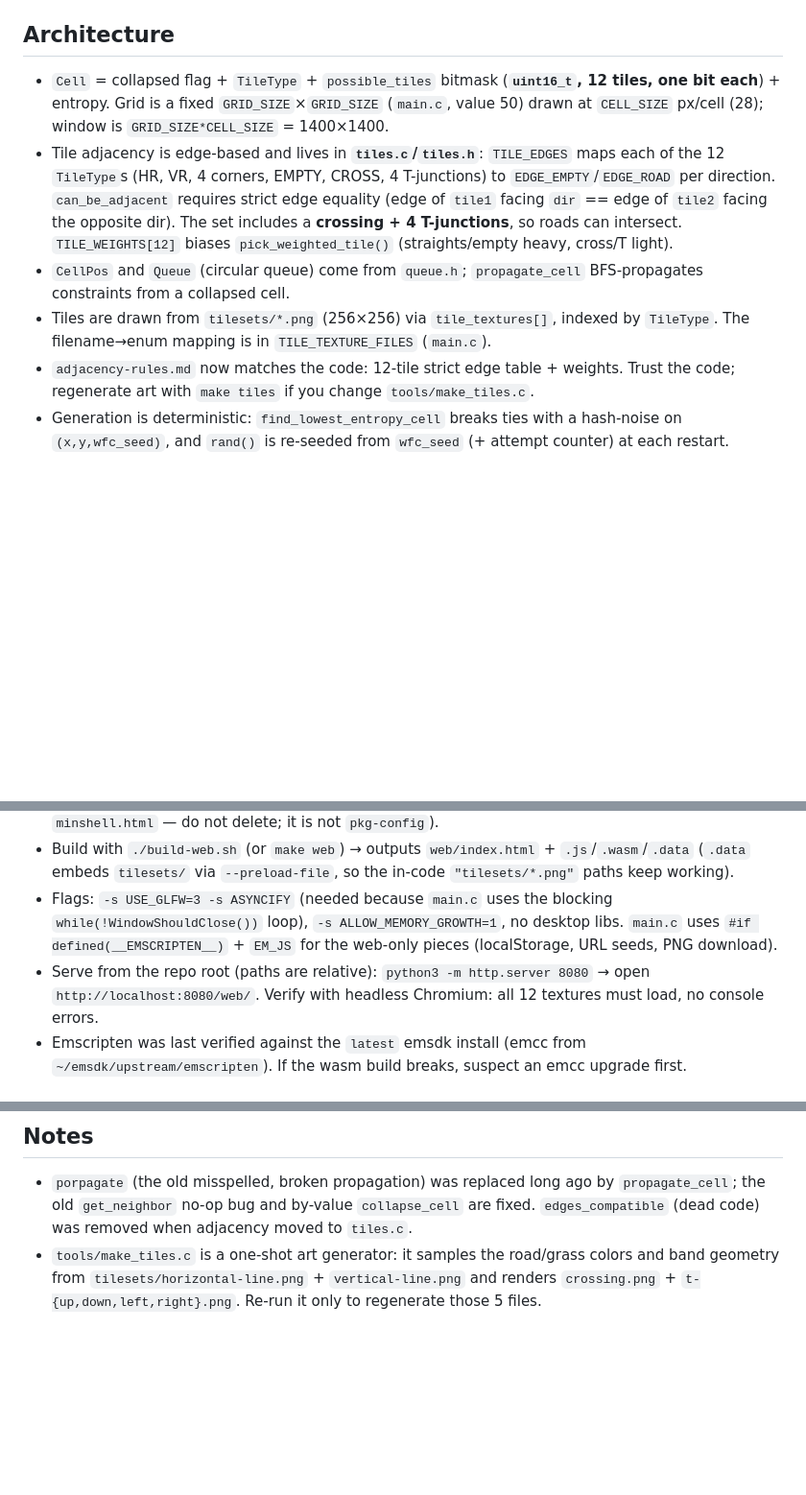
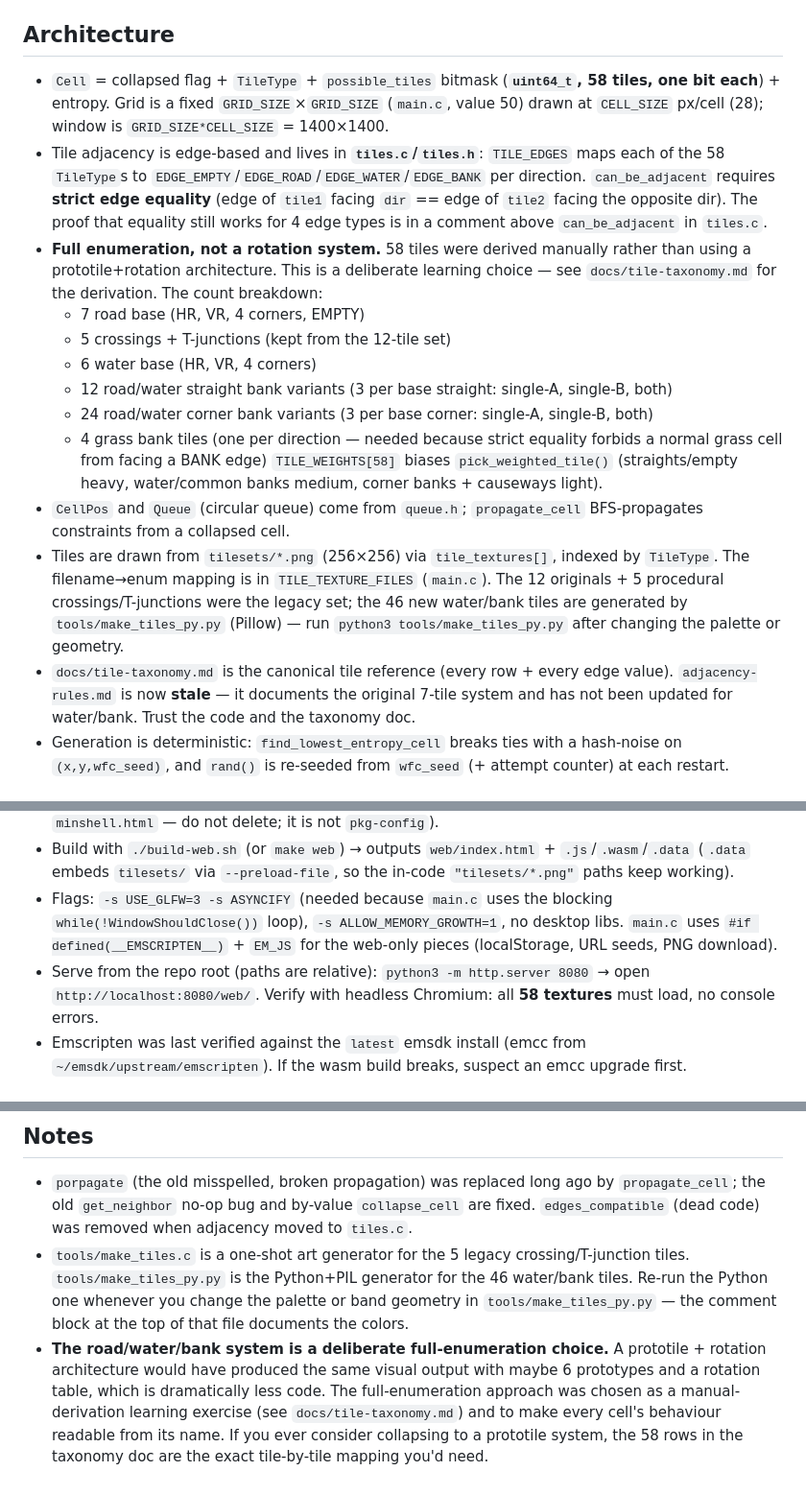
Before and after one commit to Mahammadali12/WFC, a Markdown page: AGENTS.md, 3 parts joined by grey strips. Shown at 96% size. GitHub-like rendering; blank space fills up the shorter version.

Commit message:
docs: update AGENTS.md for the 58-tile road/water/bank system
Reflects the new TILE_COUNT (58), the 4-edge-type model, the
deliberate full-enumeration design decision (with a pointer to
docs/tile-taxonomy.md), the procedural Python tile generator
(tools/make_tiles_py.py), and the fact that adjacency-rules.md
is now stale.

Also bumps the 'all 12 textures must load' verification note
to 'all 58 textures' so anyone running the headless-Chromium
smoke test knows what to expect.

```diff
--- a/AGENTS.md
+++ b/AGENTS.md
@@ -14,11 +14,19 @@ Wave Function Collapse road-map generator in C using raylib. Game logic lives in
 
 ## Architecture
 
-- `Cell` = collapsed flag + `TileType` + `possible_tiles` bitmask (**`uint16_t`, 12 tiles, one bit each**) + entropy. Grid is a fixed `GRID_SIZE`×`GRID_SIZE` (`main.c`, value 50) drawn at `CELL_SIZE` px/cell (28); window is `GRID_SIZE*CELL_SIZE` = 1400×1400.
-- Tile adjacency is edge-based and lives in **`tiles.c`/`tiles.h`**: `TILE_EDGES` maps each of the 12 `TileType`s (HR, VR, 4 corners, EMPTY, CROSS, 4 T-junctions) to `EDGE_EMPTY`/`EDGE_ROAD` per direction. `can_be_adjacent` requires strict edge equality (edge of `tile1` facing `dir` == edge of `tile2` facing the opposite dir). The set includes a **crossing + 4 T-junctions**, so roads can intersect. `TILE_WEIGHTS[12]` biases `pick_weighted_tile()` (straights/empty heavy, cross/T light).
+- `Cell` = collapsed flag + `TileType` + `possible_tiles` bitmask (**`uint64_t`, 58 tiles, one bit each**) + entropy. Grid is a fixed `GRID_SIZE`×`GRID_SIZE` (`main.c`, value 50) drawn at `CELL_SIZE` px/cell (28); window is `GRID_SIZE*CELL_SIZE` = 1400×1400.
+- Tile adjacency is edge-based and lives in **`tiles.c`/`tiles.h`**: `TILE_EDGES` maps each of the 58 `TileType`s to `EDGE_EMPTY`/`EDGE_ROAD`/`EDGE_WATER`/`EDGE_BANK` per direction. `can_be_adjacent` requires **strict edge equality** (edge of `tile1` facing `dir` == edge of `tile2` facing the opposite dir). The proof that equality still works for 4 edge types is in a comment above `can_be_adjacent` in `tiles.c`.
+- **Full enumeration, not a rotation system.** 58 tiles were derived manually rather than using a prototile+rotation architecture. This is a deliberate learning choice — see `docs/tile-taxonomy.md` for the derivation. The count breakdown:
+  - 7 road base (HR, VR, 4 corners, EMPTY)
+  - 5 crossings + T-junctions (kept from the 12-tile set)
+  - 6 water base (HR, VR, 4 corners)
+  - 12 road/water straight bank variants (3 per base straight: single-A, single-B, both)
+  - 24 road/water corner bank variants (3 per base corner: single-A, single-B, both)
+  - 4 grass bank tiles (one per direction — needed because strict equality forbids a normal grass cell from facing a BANK edge)
+  `TILE_WEIGHTS[58]` biases `pick_weighted_tile()` (straights/empty heavy, water/common banks medium, corner banks + causeways light).
 - `CellPos` and `Queue` (circular queue) come from `queue.h`; `propagate_cell` BFS-propagates constraints from a collapsed cell.
-- Tiles are drawn from `tilesets/*.png` (256×256) via `tile_textures[]`, indexed by `TileType`. The filename→enum mapping is in `TILE_TEXTURE_FILES` (`main.c`).
-- `adjacency-rules.md` now matches the code: 12-tile strict edge table + weights. Trust the code; regenerate art with `make tiles` if you change `tools/make_tiles.c`.
+- Tiles are drawn from `tilesets/*.png` (256×256) via `tile_textures[]`, indexed by `TileType`. The filename→enum mapping is in `TILE_TEXTURE_FILES` (`main.c`). The 12 originals + 5 procedural crossings/T-junctions were the legacy set; the 46 new water/bank tiles are generated by `tools/make_tiles_py.py` (Pillow) — run `python3 tools/make_tiles_py.py` after changing the palette or geometry.
+- `docs/tile-taxonomy.md` is the canonical tile reference (every row + every edge value). `adjacency-rules.md` is now **stale** — it documents the original 7-tile system and has not been updated for water/bank. Trust the code and the taxonomy doc.
 - Generation is deterministic: `find_lowest_entropy_cell` breaks ties with a hash-noise on `(x,y,wfc_seed)`, and `rand()` is re-seeded from `wfc_seed` (+ attempt counter) at each restart.
 
 ## Controls
@@ -39,7 +47,7 @@ Wave Function Collapse road-map generator in C using raylib. Game logic lives in
 - raylib web prebuilt lives in `vendor/raylib-6.0-web/` (`libraylib.web.a`, `include/`, `shell.html` from `minshell.html` — do not delete; it is not `pkg-config`).
 - Build with `./build-web.sh` (or `make web`) → outputs `web/index.html` + `.js`/`.wasm`/`.data` (`.data` embeds `tilesets/` via `--preload-file`, so the in-code `"tilesets/*.png"` paths keep working).
 - Flags: `-s USE_GLFW=3 -s ASYNCIFY` (needed because `main.c` uses the blocking `while(!WindowShouldClose())` loop), `-s ALLOW_MEMORY_GROWTH=1`, no desktop libs. `main.c` uses `#if defined(__EMSCRIPTEN__)` + `EM_JS` for the web-only pieces (localStorage, URL seeds, PNG download).
-- Serve from the repo root (paths are relative): `python3 -m http.server 8080` → open `http://localhost:8080/web/`. Verify with headless Chromium: all 12 textures must load, no console errors.
+- Serve from the repo root (paths are relative): `python3 -m http.server 8080` → open `http://localhost:8080/web/`. Verify with headless Chromium: all **58 textures** must load, no console errors.
 - Emscripten was last verified against the `latest` emsdk install (emcc from `~/emsdk/upstream/emscripten`). If the wasm build breaks, suspect an emcc upgrade first.
 
 ## GitHub Pages
@@ -51,4 +59,5 @@ Wave Function Collapse road-map generator in C using raylib. Game logic lives in
 ## Notes
 
 - `porpagate` (the old misspelled, broken propagation) was replaced long ago by `propagate_cell`; the old `get_neighbor` no-op bug and by-value `collapse_cell` are fixed. `edges_compatible` (dead code) was removed when adjacency moved to `tiles.c`.
-- `tools/make_tiles.c` is a one-shot art generator: it samples the road/grass colors and band geometry from `tilesets/horizontal-line.png` + `vertical-line.png` and renders `crossing.png` + `t-{up,down,left,right}.png`. Re-run it only to regenerate those 5 files.
+- `tools/make_tiles.c` is a one-shot art generator for the 5 legacy crossing/T-junction tiles. `tools/make_tiles_py.py` is the Python+PIL generator for the 46 water/bank tiles. Re-run the Python one whenever you change the palette or band geometry in `tools/make_tiles_py.py` — the comment block at the top of that file documents the colors.
+- **The road/water/bank system is a deliberate full-enumeration choice.** A prototile + rotation architecture would have produced the same visual output with maybe 6 prototypes and a rotation table, which is dramatically less code. The full-enumeration approach was chosen as a manual-derivation learning exercise (see `docs/tile-taxonomy.md`) and to make every cell's behaviour readable from its name. If you ever consider collapsing to a prototile system, the 58 rows in the taxonomy doc are the exact tile-by-tile mapping you'd need.
```
